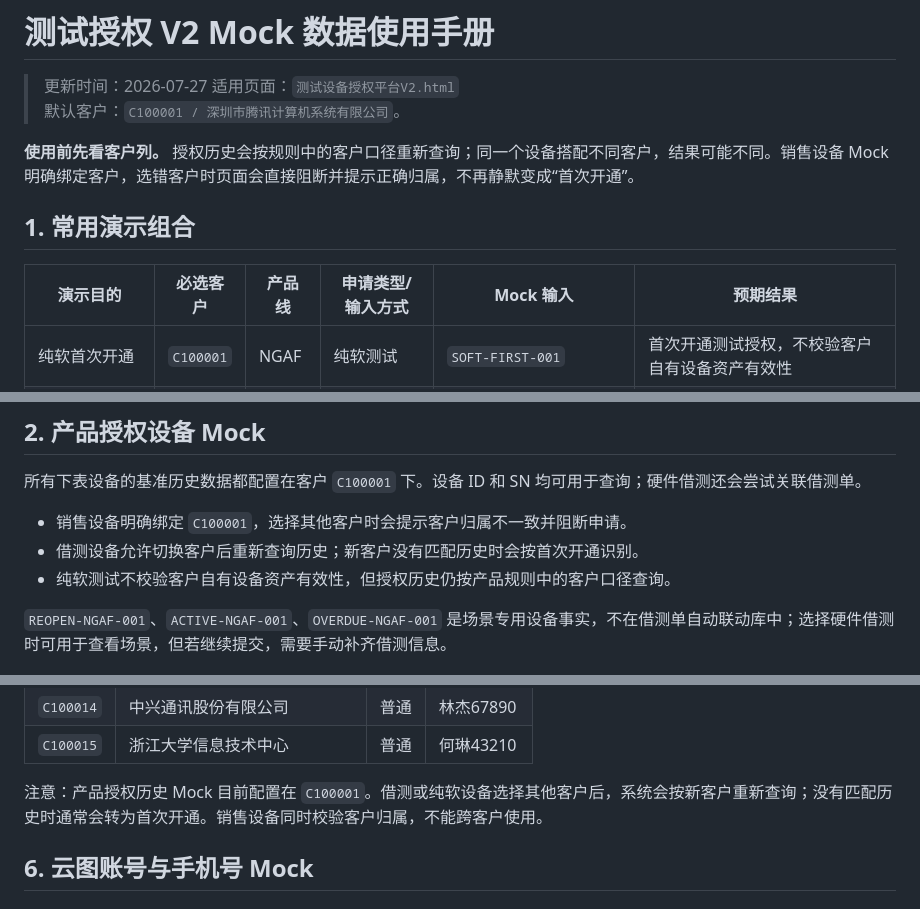
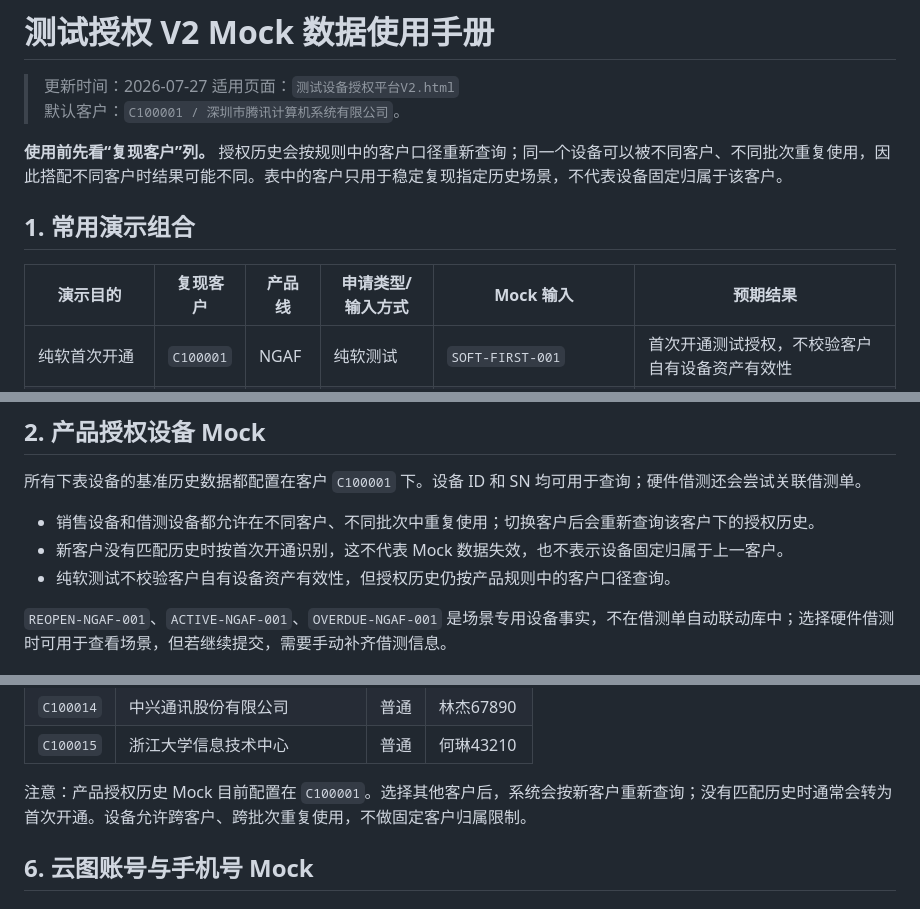
Before and after one commit to vitalemonteea/Test-authorization, a Markdown page: docs/Mock数据使用手册.md, 3 parts joined by grey strips. Rendered like a GitHub page.

Commit message:
docs: 说明 Mock 设备跨客户复用规则

```diff
--- a/docs/Mock数据使用手册.md
+++ b/docs/Mock数据使用手册.md
@@ -4,11 +4,11 @@
 > 适用页面：`测试设备授权平台V2.html`
 > 默认客户：`C100001 / 深圳市腾讯计算机系统有限公司`。
 
-**使用前先看客户列。** 授权历史会按规则中的客户口径重新查询；同一个设备搭配不同客户，结果可能不同。销售设备 Mock 明确绑定客户，选错客户时页面会直接阻断并提示正确归属，不再静默变成“首次开通”。
+**使用前先看“复现客户”列。** 授权历史会按规则中的客户口径重新查询；同一个设备可以被不同客户、不同批次重复使用，因此搭配不同客户时结果可能不同。表中的客户只用于稳定复现指定历史场景，不代表设备固定归属于该客户。
 
 ## 1. 常用演示组合
 
-| 演示目的 | 必选客户 | 产品线 | 申请类型/输入方式 | Mock 输入 | 预期结果 |
+| 演示目的 | 复现客户 | 产品线 | 申请类型/输入方式 | Mock 输入 | 预期结果 |
 | --- | --- | --- | --- | --- | --- |
 | 纯软首次开通 | `C100001` | NGAF | 纯软测试 | `SOFT-FIRST-001` | 首次开通测试授权，不校验客户自有设备资产有效性 |
 | 纯软重新开通 | `C100001` | NGAF | 纯软测试 | `SOFT-REOPEN-001` | 匹配 1 条已结束历史，识别为重新开通 |
@@ -32,8 +32,8 @@
 
 所有下表设备的基准历史数据都配置在客户 `C100001` 下。设备 ID 和 SN 均可用于查询；硬件借测还会尝试关联借测单。
 
-- 销售设备明确绑定 `C100001`，选择其他客户时会提示客户归属不一致并阻断申请。
-- 借测设备允许切换客户后重新查询历史；新客户没有匹配历史时会按首次开通识别。
+- 销售设备和借测设备都允许在不同客户、不同批次中重复使用；切换客户后会重新查询该客户下的授权历史。
+- 新客户没有匹配历史时按首次开通识别，这不代表 Mock 数据失效，也不表示设备固定归属于上一客户。
 - 纯软测试不校验客户自有设备资产有效性，但授权历史仍按产品规则中的客户口径查询。
 
 `REOPEN-NGAF-001`、`ACTIVE-NGAF-001`、`OVERDUE-NGAF-001` 是场景专用设备事实，不在借测单自动联动库中；选择硬件借测时可用于查看场景，但若继续提交，需要手动补齐借测信息。
@@ -108,7 +108,7 @@
 | `C100014` | 中兴通讯股份有限公司 | 普通 | 林杰67890 |
 | `C100015` | 浙江大学信息技术中心 | 普通 | 何琳43210 |
 
-注意：产品授权历史 Mock 目前配置在 `C100001`。借测或纯软设备选择其他客户后，系统会按新客户重新查询；没有匹配历史时通常会转为首次开通。销售设备同时校验客户归属，不能跨客户使用。
+注意：产品授权历史 Mock 目前配置在 `C100001`。选择其他客户后，系统会按新客户重新查询；没有匹配历史时通常会转为首次开通。设备允许跨客户、跨批次重复使用，不做固定客户归属限制。
 
 ## 6. 云图账号与手机号 Mock
 
```
Also changed, not shown: other parts of docs/Mock数据使用手册.md (+1 -1 lines).
